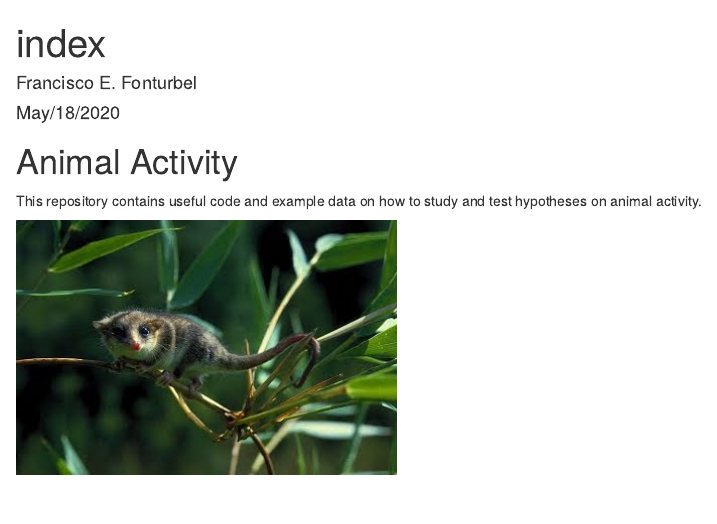
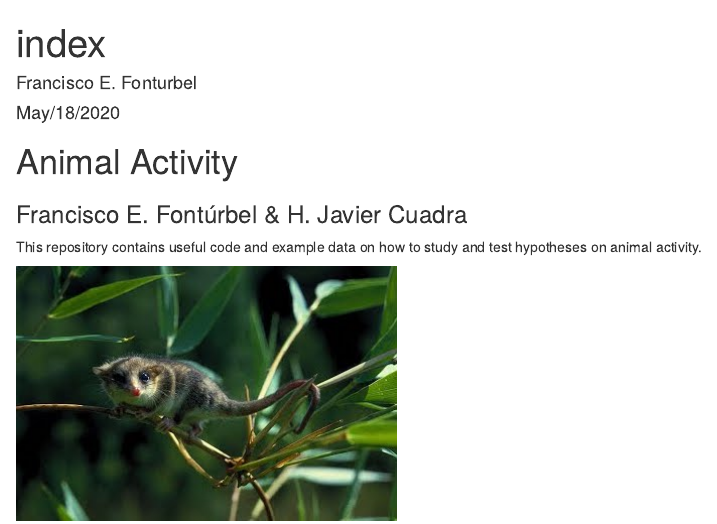
Before and after one commit to fonturbel-lab/AnimActivity, an R Markdown document (index.Rmd): the page in a window 1100 px wide, from its top. Rendered offline with R 4.5, knitr and Pandoc, with nearby package versions; badge pictures from the web are left out.

Commit message:
Authors added

```diff
--- a/index.Rmd
+++ b/index.Rmd
@@ -12,6 +12,8 @@ knitr::opts_chunk$set(echo = TRUE)
 # Animal Activity
 
 [![DOI](https://zenodo.org/badge/193365640.svg)](https://zenodo.org/badge/latestdoi/193365640)
+
+### Francisco E. Fontúrbel & H. Javier Cuadra
 
 This repository contains useful code and example data on how to study and test hypotheses on animal activity.
 
```
